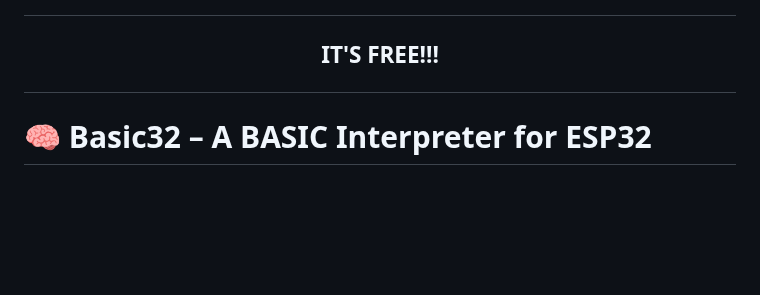
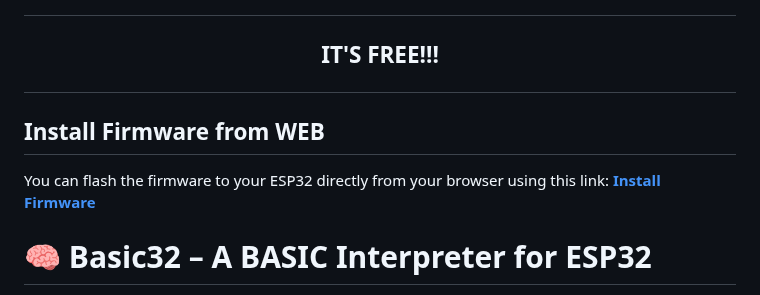
Before and after one commit to Ferrazzi/Basic32, a Markdown page: README.md, the part around the change. GitHub-like rendering; blank space fills up the shorter version.

```diff
--- a/README.md
+++ b/README.md
@@ -17,6 +17,10 @@
 
 ## <p align="center">TO ACTIVATE THE FIRMWARE CONTACT ME ON TELEGRAM</p>
 ## <p align="center">IT'S FREE!!!</p>
+
+## Install Firmware from WEB
+
+You can flash the firmware to your ESP32 directly from your browser using this link:  [**Install Firmware**](https://ferrazzi.github.io/Basic32/)
 
 # 🧠 Basic32 – A BASIC Interpreter for ESP32
 
```
